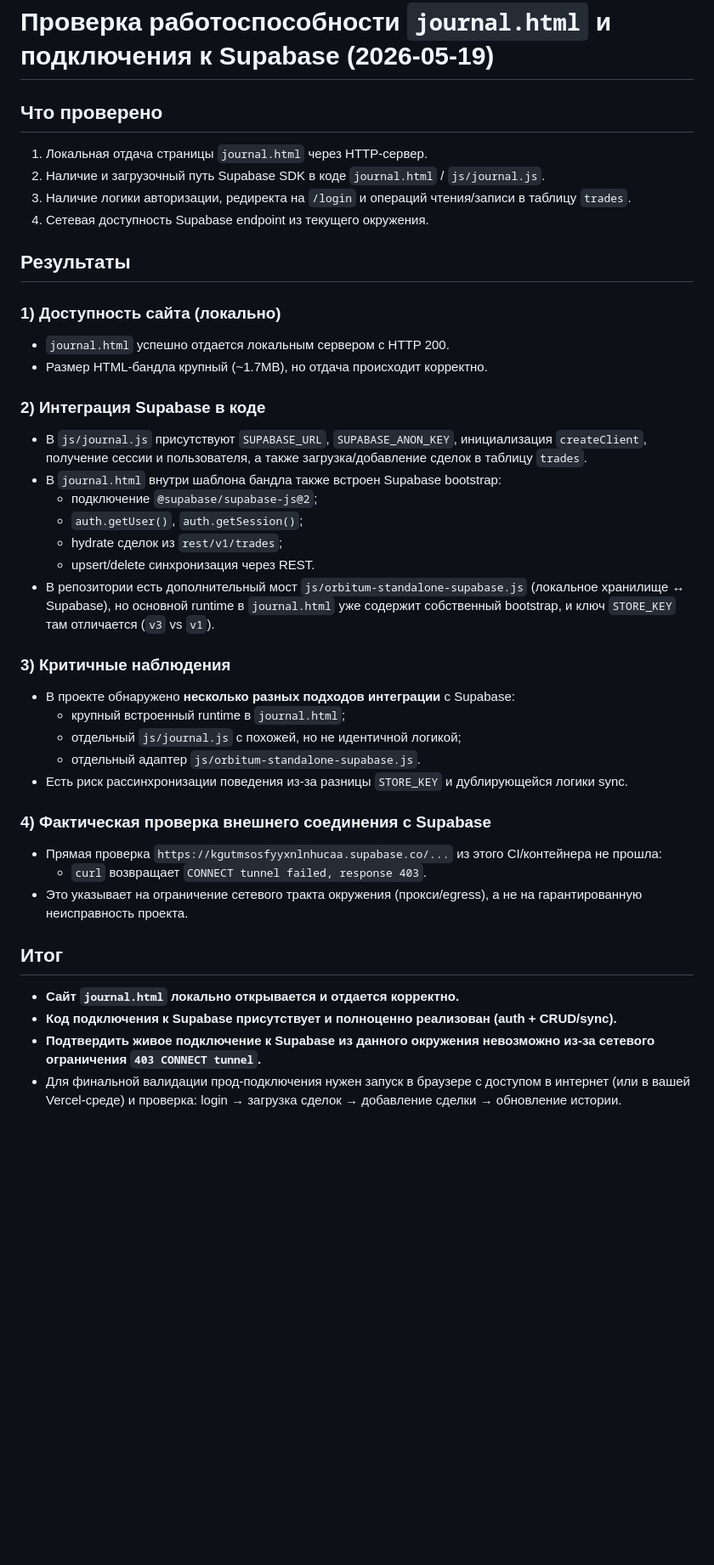
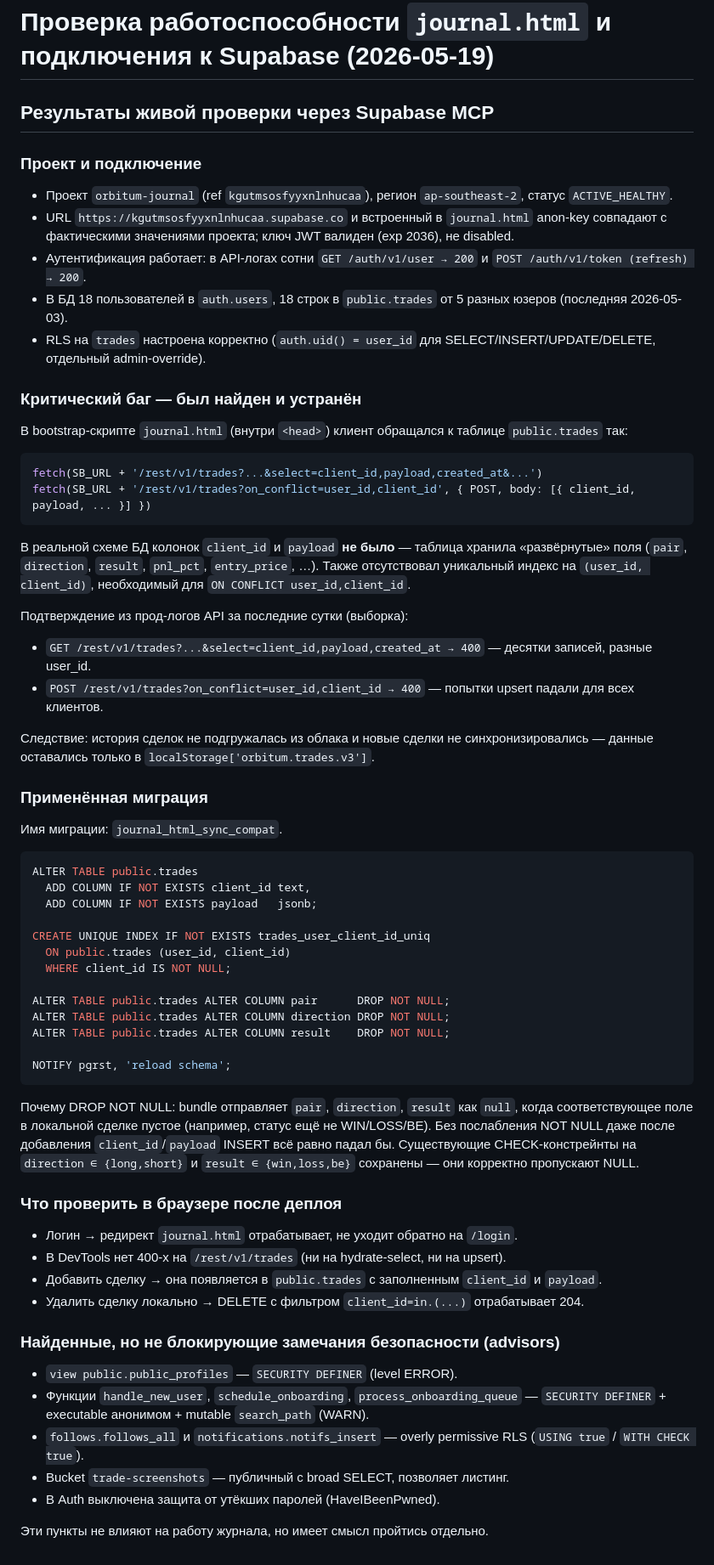
Before and after one commit to p4inthegod-cloud/orbitum-journal, a Markdown page: QA_JOURNAL_CHECK_2026-05-19.md, the part around the change. Shown at 85% size. GitHub-like rendering; blank space fills up the shorter version.

Commit message:
docs: record live Supabase check + journal.html sync fix
Live MCP check found that the journal.html bootstrap was selecting/upserting
client_id and payload columns that did not exist in public.trades, causing
mass 400 responses on /rest/v1/trades in production. Applied migration
journal_html_sync_compat to add the missing columns, create the partial
unique index (user_id, client_id) needed for on_conflict, and relax NOT NULL
on pair/direction/result so the bundle's nullable payloads can persist.

````diff
--- a/QA_JOURNAL_CHECK_2026-05-19.md
+++ b/QA_JOURNAL_CHECK_2026-05-19.md
@@ -1,42 +1,62 @@
 # Проверка работоспособности `journal.html` и подключения к Supabase (2026-05-19)
 
-## Что проверено
+## Результаты живой проверки через Supabase MCP
 
-1. Локальная отдача страницы `journal.html` через HTTP-сервер.
-2. Наличие и загрузочный путь Supabase SDK в коде `journal.html` / `js/journal.js`.
-3. Наличие логики авторизации, редиректа на `/login` и операций чтения/записи в таблицу `trades`.
-4. Сетевая доступность Supabase endpoint из текущего окружения.
+### Проект и подключение
+- Проект `orbitum-journal` (ref `kgutmsosfyyxnlnhucaa`), регион `ap-southeast-2`, статус `ACTIVE_HEALTHY`.
+- URL `https://kgutmsosfyyxnlnhucaa.supabase.co` и встроенный в `journal.html` anon-key совпадают с фактическими значениями проекта; ключ JWT валиден (exp 2036), не disabled.
+- Аутентификация работает: в API-логах сотни `GET /auth/v1/user → 200` и `POST /auth/v1/token (refresh) → 200`.
+- В БД 18 пользователей в `auth.users`, 18 строк в `public.trades` от 5 разных юзеров (последняя 2026-05-03).
+- RLS на `trades` настроена корректно (`auth.uid() = user_id` для SELECT/INSERT/UPDATE/DELETE, отдельный admin-override).
 
-## Результаты
+### Критический баг — был найден и устранён
+В bootstrap-скрипте `journal.html` (внутри `<head>`) клиент обращался к таблице `public.trades` так:
 
-### 1) Доступность сайта (локально)
-- `journal.html` успешно отдается локальным сервером с HTTP 200.
-- Размер HTML-бандла крупный (~1.7MB), но отдача происходит корректно.
+```js
+fetch(SB_URL + '/rest/v1/trades?...&select=client_id,payload,created_at&...')
+fetch(SB_URL + '/rest/v1/trades?on_conflict=user_id,client_id', { POST, body: [{ client_id, payload, ... }] })
+```
 
-### 2) Интеграция Supabase в коде
-- В `js/journal.js` присутствуют `SUPABASE_URL`, `SUPABASE_ANON_KEY`, инициализация `createClient`, получение сессии и пользователя, а также загрузка/добавление сделок в таблицу `trades`.
-- В `journal.html` внутри шаблона бандла также встроен Supabase bootstrap:
-  - подключение `@supabase/supabase-js@2`;
-  - `auth.getUser()`, `auth.getSession()`;
-  - hydrаte сделок из `rest/v1/trades`;
-  - upsert/delete синхронизация через REST.
-- В репозитории есть дополнительный мост `js/orbitum-standalone-supabase.js` (локальное хранилище ↔ Supabase), но основной runtime в `journal.html` уже содержит собственный bootstrap, и ключ `STORE_KEY` там отличается (`v3` vs `v1`).
+В реальной схеме БД колонок `client_id` и `payload` **не было** — таблица хранила «развёрнутые» поля (`pair`, `direction`, `result`, `pnl_pct`, `entry_price`, …). Также отсутствовал уникальный индекс на `(user_id, client_id)`, необходимый для `ON CONFLICT user_id,client_id`.
 
-### 3) Критичные наблюдения
-- В проекте обнаружено **несколько разных подходов интеграции** с Supabase:
-  - крупный встроенный runtime в `journal.html`;
-  - отдельный `js/journal.js` с похожей, но не идентичной логикой;
-  - отдельный адаптер `js/orbitum-standalone-supabase.js`.
-- Есть риск рассинхронизации поведения из-за разницы `STORE_KEY` и дублирующейся логики sync.
+Подтверждение из прод-логов API за последние сутки (выборка):
+- `GET /rest/v1/trades?...&select=client_id,payload,created_at → 400` — десятки записей, разные user_id.
+- `POST /rest/v1/trades?on_conflict=user_id,client_id → 400` — попытки upsert падали для всех клиентов.
 
-### 4) Фактическая проверка внешнего соединения с Supabase
-- Прямая проверка `https://kgutmsosfyyxnlnhucaa.supabase.co/...` из этого CI/контейнера не прошла:
-  - `curl` возвращает `CONNECT tunnel failed, response 403`.
-- Это указывает на ограничение сетевого тракта окружения (прокси/egress), а не на гарантированную неисправность проекта.
+Следствие: история сделок не подгружалась из облака и новые сделки не синхронизировались — данные оставались только в `localStorage['orbitum.trades.v3']`.
 
-## Итог
+### Применённая миграция
+Имя миграции: `journal_html_sync_compat`.
 
-- **Сайт `journal.html` локально открывается и отдается корректно.**
-- **Код подключения к Supabase присутствует и полноценно реализован (auth + CRUD/sync).**
-- **Подтвердить живое подключение к Supabase из данного окружения невозможно из-за сетевого ограничения `403 CONNECT tunnel`.**
-- Для финальной валидации прод-подключения нужен запуск в браузере с доступом в интернет (или в вашей Vercel-среде) и проверка: login → загрузка сделок → добавление сделки → обновление истории.
+```sql
+ALTER TABLE public.trades
+  ADD COLUMN IF NOT EXISTS client_id text,
+  ADD COLUMN IF NOT EXISTS payload   jsonb;
+
+CREATE UNIQUE INDEX IF NOT EXISTS trades_user_client_id_uniq
+  ON public.trades (user_id, client_id)
+  WHERE client_id IS NOT NULL;
+
+ALTER TABLE public.trades ALTER COLUMN pair      DROP NOT NULL;
+ALTER TABLE public.trades ALTER COLUMN direction DROP NOT NULL;
+ALTER TABLE public.trades ALTER COLUMN result    DROP NOT NULL;
+
+NOTIFY pgrst, 'reload schema';
+```
+
+Почему DROP NOT NULL: bundle отправляет `pair`, `direction`, `result` как `null`, когда соответствующее поле в локальной сделке пустое (например, статус ещё не WIN/LOSS/BE). Без послабления NOT NULL даже после добавления `client_id`/`payload` INSERT всё равно падал бы. Существующие CHECK-констрейнты на `direction ∈ {long,short}` и `result ∈ {win,loss,be}` сохранены — они корректно пропускают NULL.
+
+### Что проверить в браузере после деплоя
+- Логин → редирект `journal.html` отрабатывает, не уходит обратно на `/login`.
+- В DevTools нет 400-х на `/rest/v1/trades` (ни на hydrate-select, ни на upsert).
+- Добавить сделку → она появляется в `public.trades` с заполненным `client_id` и `payload`.
+- Удалить сделку локально → DELETE с фильтром `client_id=in.(...)` отрабатывает 204.
+
+### Найденные, но не блокирующие замечания безопасности (advisors)
+- `view public.public_profiles` — `SECURITY DEFINER` (level ERROR).
+- Функции `handle_new_user`, `schedule_onboarding`, `process_onboarding_queue` — `SECURITY DEFINER` + executable анонимом + mutable `search_path` (WARN).
+- `follows.follows_all` и `notifications.notifs_insert` — overly permissive RLS (`USING true` / `WITH CHECK true`).
+- Bucket `trade-screenshots` — публичный с broad SELECT, позволяет листинг.
+- В Auth выключена защита от утёкших паролей (HaveIBeenPwned).
+
+Эти пункты не влияют на работу журнала, но имеет смысл пройтись отдельно.
````
